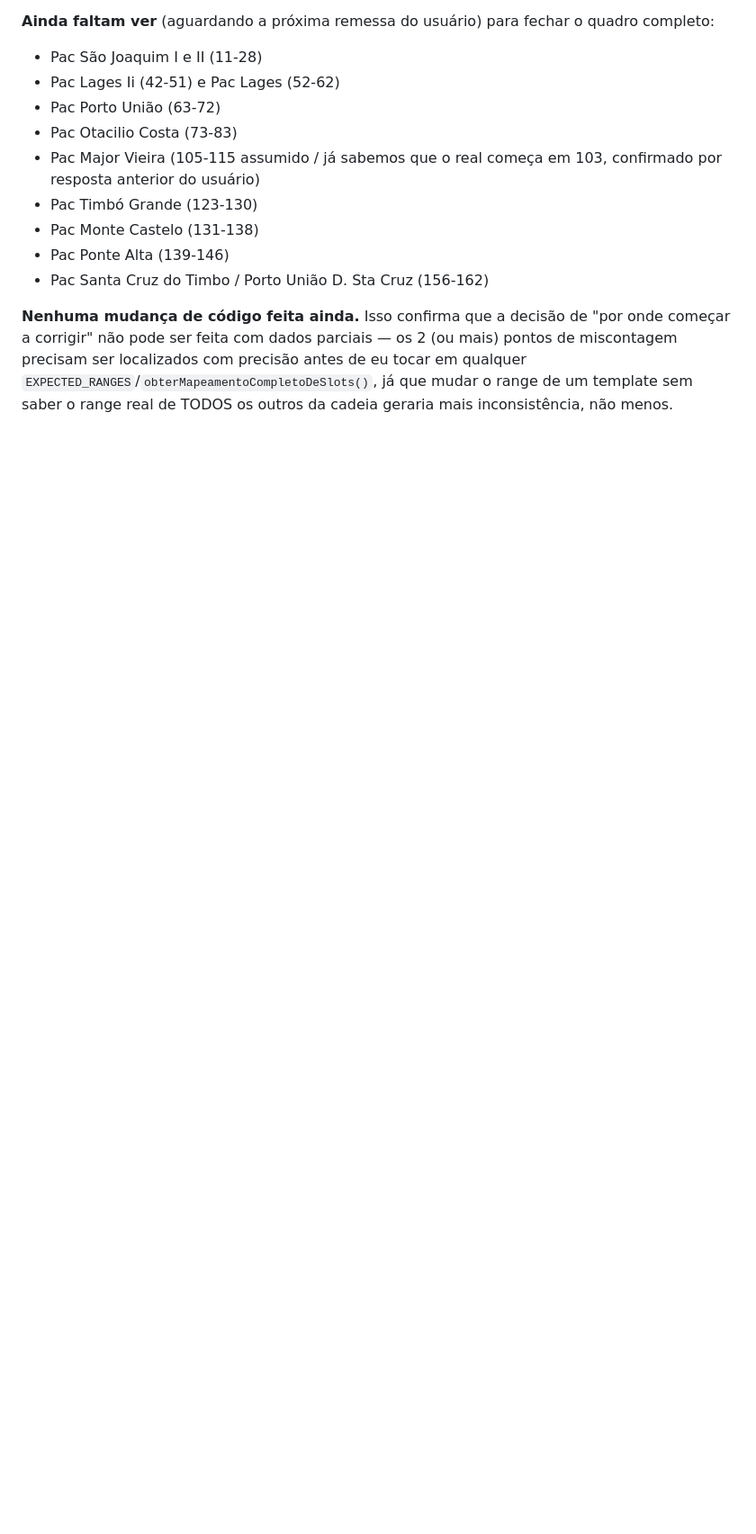
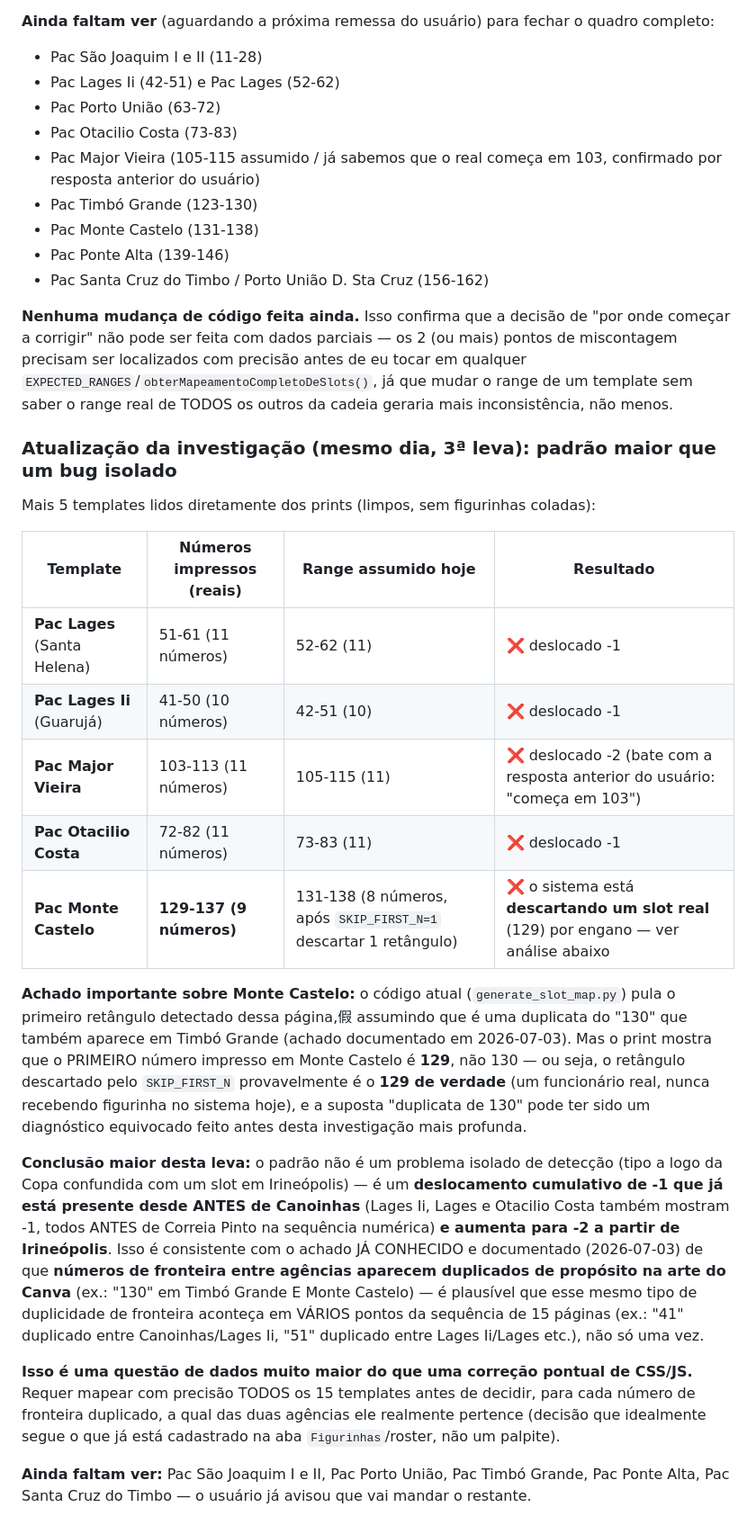
Before and after one commit to EllGabri/Album-Copa, a Markdown page: docs/Plans.md, the part around the change. Shown at 90% size. GitHub-like rendering; blank space fills up the shorter version.

Commit message:
Plans.md: registra padrao mais amplo de deslocamento de numeracao entre templates
Leitura de mais 5 templates (Lages, Lages Ii, Major Vieira, Otacilio
Costa, Monte Castelo) confirma que o problema nao e um bug isolado de
deteccao - e um padrao de numeros de fronteira duplicados entre
agencias adjacentes na arte do Canva, cumulativo ao longo da sequencia
(deslocamento -1 desde antes de Canoinhas, aumentando pra -2 a partir
de Irineopolis). Achado adicional: o SKIP_FIRST_N atual pode estar
descartando o slot real "129" de Monte Castelo por engano, achando que
era uma duplicata do 130 (achado documentado em 2026-07-03 que pode
ter sido diagnostico equivocado). Nenhuma mudanca de codigo ainda -
aguardando screenshots restantes (Sao Joaquim I/II, Porto Uniao, Timbo
Grande, Ponte Alta, Santa Cruz do Timbo) para fechar o mapeamento
completo.

Co-Authored-By: Claude Sonnet 5 <noreply@anthropic.com>
Claude-Session: https://claude.ai/code/session_01M2sUXjYHY4fn4emg3nxSLN

```diff
--- a/docs/Plans.md
+++ b/docs/Plans.md
@@ -292,3 +292,23 @@ Usuário enviou prints limpos (sem figurinhas coladas) de 5 templates. Lendo os
 - Pac Santa Cruz do Timbo / Porto União D. Sta Cruz (156-162)
 
 **Nenhuma mudança de código feita ainda.** Isso confirma que a decisão de "por onde começar a corrigir" não pode ser feita com dados parciais — os 2 (ou mais) pontos de miscontagem precisam ser localizados com precisão antes de eu tocar em qualquer `EXPECTED_RANGES`/`obterMapeamentoCompletoDeSlots()`, já que mudar o range de um template sem saber o range real de TODOS os outros da cadeia geraria mais inconsistência, não menos.
+
+### Atualização da investigação (mesmo dia, 3ª leva): padrão maior que um bug isolado
+
+Mais 5 templates lidos diretamente dos prints (limpos, sem figurinhas coladas):
+
+| Template | Números impressos (reais) | Range assumido hoje | Resultado |
+|---|---|---|---|
+| **Pac Lages** (Santa Helena) | 51-61 (11 números) | 52-62 (11) | ❌ deslocado -1 |
+| **Pac Lages Ii** (Guarujá) | 41-50 (10 números) | 42-51 (10) | ❌ deslocado -1 |
+| **Pac Major Vieira** | 103-113 (11 números) | 105-115 (11) | ❌ deslocado -2 (bate com a resposta anterior do usuário: "começa em 103") |
+| **Pac Otacilio Costa** | 72-82 (11 números) | 73-83 (11) | ❌ deslocado -1 |
+| **Pac Monte Castelo** | **129-137 (9 números)** | 131-138 (8 números, após `SKIP_FIRST_N=1` descartar 1 retângulo) | ❌ o sistema está **descartando um slot real** (129) por engano — ver análise abaixo |
+
+**Achado importante sobre Monte Castelo:** o código atual (`generate_slot_map.py`) pula o primeiro retângulo detectado dessa página,假 assumindo que é uma duplicata do "130" que também aparece em Timbó Grande (achado documentado em 2026-07-03). Mas o print mostra que o PRIMEIRO número impresso em Monte Castelo é **129**, não 130 — ou seja, o retângulo descartado pelo `SKIP_FIRST_N` provavelmente é o **129 de verdade** (um funcionário real, nunca recebendo figurinha no sistema hoje), e a suposta "duplicata de 130" pode ter sido um diagnóstico equivocado feito antes desta investigação mais profunda.
+
+**Conclusão maior desta leva:** o padrão não é um problema isolado de detecção (tipo a logo da Copa confundida com um slot em Irineópolis) — é um **deslocamento cumulativo de -1 que já está presente desde ANTES de Canoinhas** (Lages Ii, Lages e Otacilio Costa também mostram -1, todos ANTES de Correia Pinto na sequência numérica) **e aumenta para -2 a partir de Irineópolis**. Isso é consistente com o achado JÁ CONHECIDO e documentado (2026-07-03) de que **números de fronteira entre agências aparecem duplicados de propósito na arte do Canva** (ex.: "130" em Timbó Grande E Monte Castelo) — é plausível que esse mesmo tipo de duplicidade de fronteira aconteça em VÁRIOS pontos da sequência de 15 páginas (ex.: "41" duplicado entre Canoinhas/Lages Ii, "51" duplicado entre Lages Ii/Lages etc.), não só uma vez.
+
+**Isso é uma questão de dados muito maior do que uma correção pontual de CSS/JS.** Requer mapear com precisão TODOS os 15 templates antes de decidir, para cada número de fronteira duplicado, a qual das duas agências ele realmente pertence (decisão que idealmente segue o que já está cadastrado na aba `Figurinhas`/roster, não um palpite).
+
+**Ainda faltam ver:** Pac São Joaquim I e II, Pac Porto União, Pac Timbó Grande, Pac Ponte Alta, Pac Santa Cruz do Timbo — o usuário já avisou que vai mandar o restante.
```
